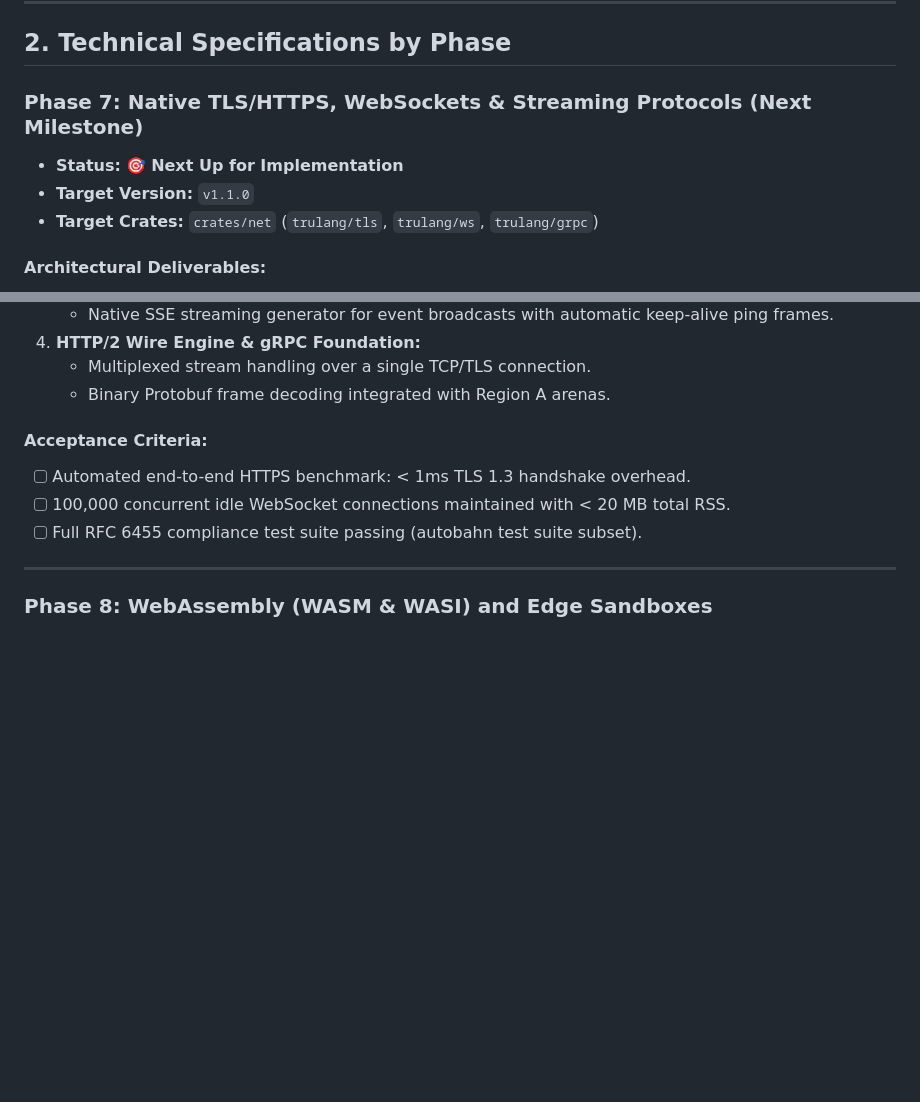
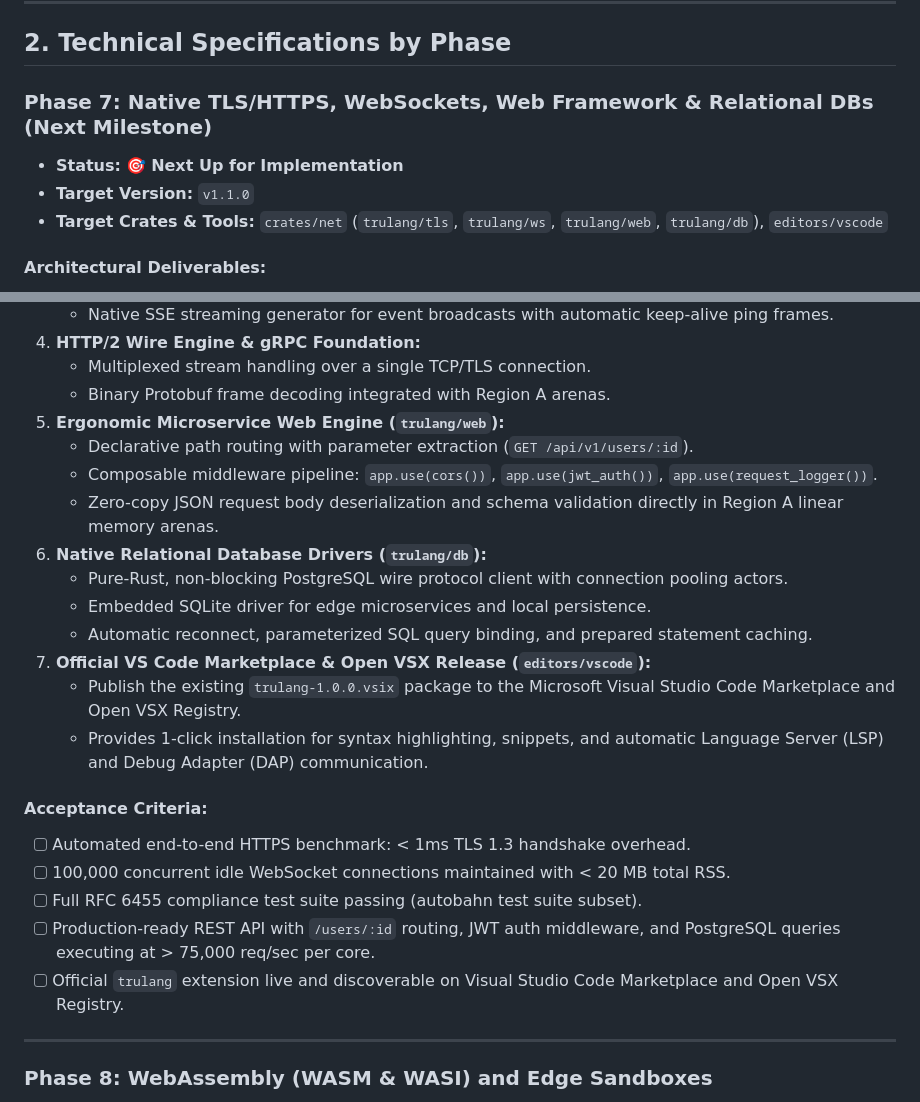
Before and after one commit to gaganprajapati/trulang, a Markdown page: roadmaps/upcoming/02-ROADMAP-2.0-SCALE.md, 2 parts joined by grey strips. GitHub-like rendering; blank space fills up the shorter version.

```diff
--- a/roadmaps/upcoming/02-ROADMAP-2.0-SCALE.md
+++ b/roadmaps/upcoming/02-ROADMAP-2.0-SCALE.md
@@ -40,10 +40,10 @@ Having completed the core foundations in TruLang 1.0 GA (Dual-Region Memory, nat
 
 ## 2. Technical Specifications by Phase
 
-### Phase 7: Native TLS/HTTPS, WebSockets & Streaming Protocols (Next Milestone)
+### Phase 7: Native TLS/HTTPS, WebSockets, Web Framework & Relational DBs (Next Milestone)
 * **Status:** 🎯 **Next Up for Implementation**
 * **Target Version:** `v1.1.0`
-* **Target Crates:** `crates/net` (`trulang/tls`, `trulang/ws`, `trulang/grpc`)
+* **Target Crates & Tools:** `crates/net` (`trulang/tls`, `trulang/ws`, `trulang/web`, `trulang/db`), `editors/vscode`
 
 #### Architectural Deliverables:
 1. **Zero-Cost Native TLS/HTTPS (`trulang/tls`):**
@@ -59,11 +59,24 @@ Having completed the core foundations in TruLang 1.0 GA (Dual-Region Memory, nat
 4. **HTTP/2 Wire Engine & gRPC Foundation:**
    - Multiplexed stream handling over a single TCP/TLS connection.
    - Binary Protobuf frame decoding integrated with Region A arenas.
+5. **Ergonomic Microservice Web Engine (`trulang/web`):**
+   - Declarative path routing with parameter extraction (`GET /api/v1/users/:id`).
+   - Composable middleware pipeline: `app.use(cors())`, `app.use(jwt_auth())`, `app.use(request_logger())`.
+   - Zero-copy JSON request body deserialization and schema validation directly in Region A linear memory arenas.
+6. **Native Relational Database Drivers (`trulang/db`):**
+   - Pure-Rust, non-blocking PostgreSQL wire protocol client with connection pooling actors.
+   - Embedded SQLite driver for edge microservices and local persistence.
+   - Automatic reconnect, parameterized SQL query binding, and prepared statement caching.
+7. **Official VS Code Marketplace & Open VSX Release (`editors/vscode`):**
+   - Publish the existing `trulang-1.0.0.vsix` package to the Microsoft Visual Studio Code Marketplace and Open VSX Registry.
+   - Provides 1-click installation for syntax highlighting, snippets, and automatic Language Server (LSP) and Debug Adapter (DAP) communication.
 
 #### Acceptance Criteria:
 - [ ] Automated end-to-end HTTPS benchmark: < 1ms TLS 1.3 handshake overhead.
 - [ ] 100,000 concurrent idle WebSocket connections maintained with < 20 MB total RSS.
 - [ ] Full RFC 6455 compliance test suite passing (autobahn test suite subset).
+- [ ] Production-ready REST API with `/users/:id` routing, JWT auth middleware, and PostgreSQL queries executing at > 75,000 req/sec per core.
+- [ ] Official `trulang` extension live and discoverable on Visual Studio Code Marketplace and Open VSX Registry.
 
 ---
 
```
Also changed, not shown: roadmaps/GROWTH-AND-ADOPTION.md (added, +138 -0 lines), roadmaps/README.md (+3 -0 lines).
